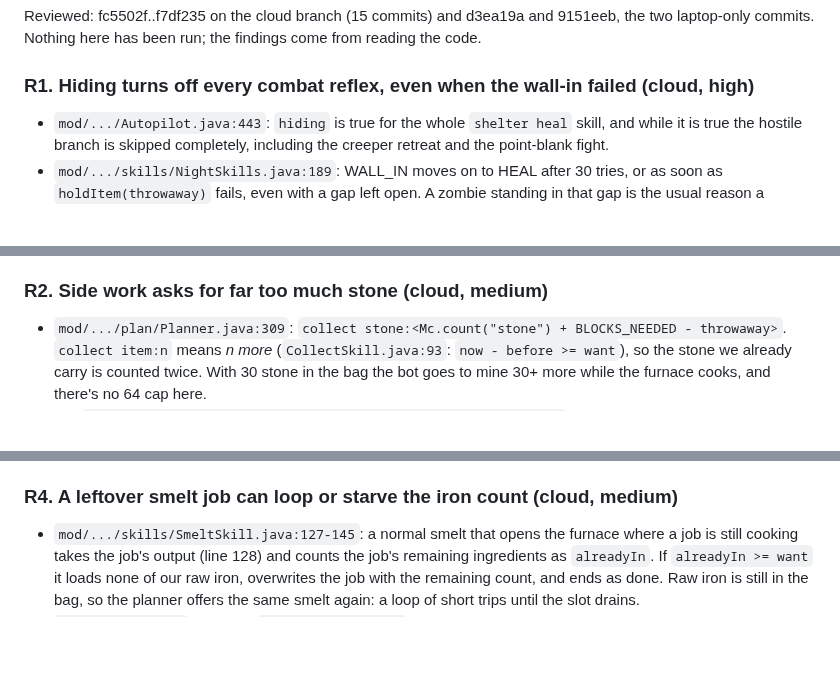
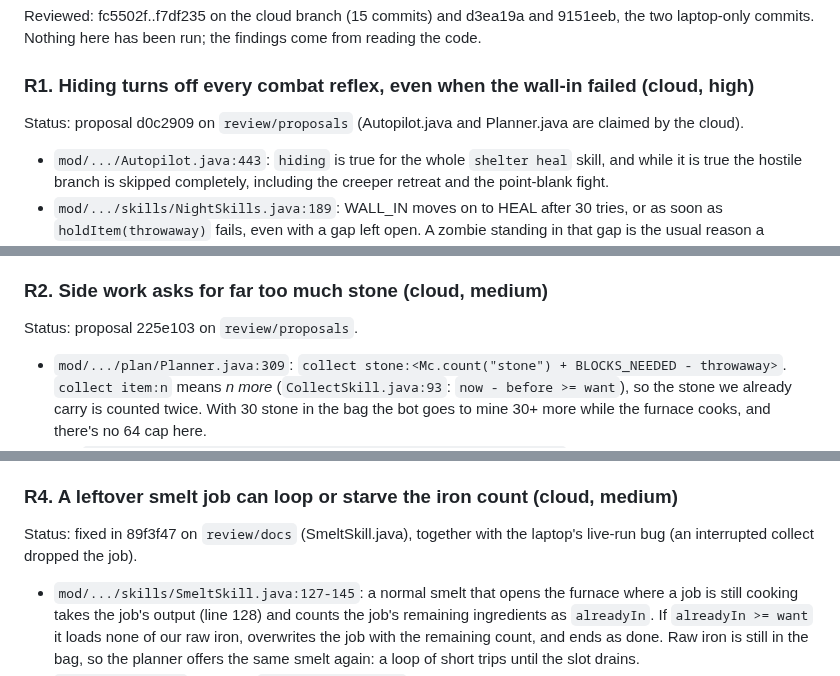
Before and after one commit to Plrlr/mc-autopilot, a Markdown page: docs/review.md, 3 parts joined by grey strips. Drawn GitHub-style; blank space fills up the shorter version.

```diff
--- a/docs/review.md
+++ b/docs/review.md
@@ -11,6 +11,7 @@ Reviewed: fc5502f..f7df235 on the cloud branch (15 commits) and d3ea19a and 9151
 laptop-only commits. Nothing here has been run; the findings come from reading the code.
 
 ### R1. Hiding turns off every combat reflex, even when the wall-in failed (cloud, high)
+Status: proposal d0c2909 on `review/proposals` (Autopilot.java and Planner.java are claimed by the cloud).
 - `mod/.../Autopilot.java:443`: `hiding` is true for the whole `shelter heal` skill, and while it
   is true the hostile branch is skipped completely, including the creeper retreat and the
   point-blank fight.
@@ -29,6 +30,7 @@ laptop-only commits. Nothing here has been run; the findings come from reading t
   to a zombie that's been summoned in, in a tunnel.
 
 ### R2. Side work asks for far too much stone (cloud, medium)
+Status: proposal 225e103 on `review/proposals`.
 - `mod/.../plan/Planner.java:309`: `collect stone:<Mc.count("stone") + BLOCKS_NEEDED - throwaway>`.
   `collect item:n` means *n more* (`CollectSkill.java:93`: `now - before >= want`), so the
   stone we already carry is counted twice. With 30 stone in the bag the bot goes to mine 30+
@@ -49,6 +51,7 @@ laptop-only commits. Nothing here has been run; the findings come from reading t
   say so in docs/batches.md.
 
 ### R4. A leftover smelt job can loop or starve the iron count (cloud, medium)
+Status: fixed in 89f3f47 on `review/docs` (SmeltSkill.java), together with the laptop's live-run bug (an interrupted collect dropped the job).
 - `mod/.../skills/SmeltSkill.java:127-145`: a normal smelt that opens the furnace where a job is
   still cooking takes the job's output (line 128) and counts the job's remaining ingredients as
   `alreadyIn`. If `alreadyIn >= want` it loads none of our raw iron, overwrites the job with the
```
Also changed, not shown: other parts of docs/review.md (+2 -0 lines), docs/coordination.md (+35 -21 lines).
